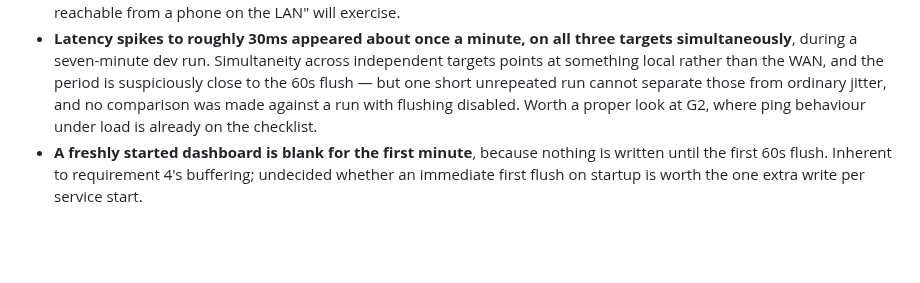
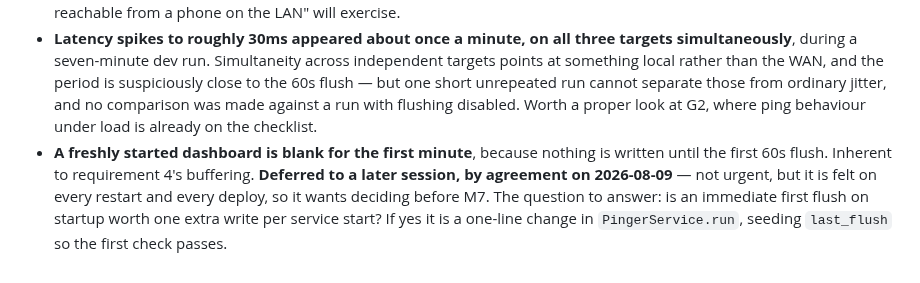
Before and after one commit to alexshepherd99/bbmon, a Markdown page: docs/phase-1/plan.md, the part around the change. Rendered like a GitHub page; blank space fills up the shorter version.

Commit message:
Defer the blank-dashboard question to a later session
Records the agreement to leave it rather than decide it now, names the deadline
that matters (before M7) and the one-line shape of the fix, so a later session
picks it up without re-deriving it.

Co-Authored-By: Claude Opus 5 <noreply@anthropic.com>

```diff
--- a/docs/phase-1/plan.md
+++ b/docs/phase-1/plan.md
@@ -88,4 +88,4 @@ Deferred to `BACKLOG.md` as hardening rather than hole-closing: a host firewall
 - **Collector interface shape** stays provisionally settled at M1 and is only confirmed at M3, when a second, very differently-shaped collector uses it.
 - **The chart renders, but no real browser has loaded the page.** Verified on 2026-08-09 by running the shipped `dashboard.js` against the vendored ECharts bundle and live API data in Node with a jsdom DOM, rendering to SVG and looking at it. That covers the option structure, series building, null handling and the status line. Still unverified in a real browser: the canvas renderer, the poll timer, resize handling and the CSS layout — all of which G1's "dashboard reachable from a phone on the LAN" will exercise.
 - **Latency spikes to roughly 30ms appeared about once a minute, on all three targets simultaneously**, during a seven-minute dev run. Simultaneity across independent targets points at something local rather than the WAN, and the period is suspiciously close to the 60s flush — but one short unrepeated run cannot separate those from ordinary jitter, and no comparison was made against a run with flushing disabled. Worth a proper look at G2, where ping behaviour under load is already on the checklist.
-- **A freshly started dashboard is blank for the first minute**, because nothing is written until the first 60s flush. Inherent to requirement 4's buffering; undecided whether an immediate first flush on startup is worth the one extra write per service start.
+- **A freshly started dashboard is blank for the first minute**, because nothing is written until the first 60s flush. Inherent to requirement 4's buffering. **Deferred to a later session, by agreement on 2026-08-09** — not urgent, but it is felt on every restart and every deploy, so it wants deciding before M7. The question to answer: is an immediate first flush on startup worth one extra write per service start? If yes it is a one-line change in `PingerService.run`, seeding `last_flush` so the first check passes.
```
